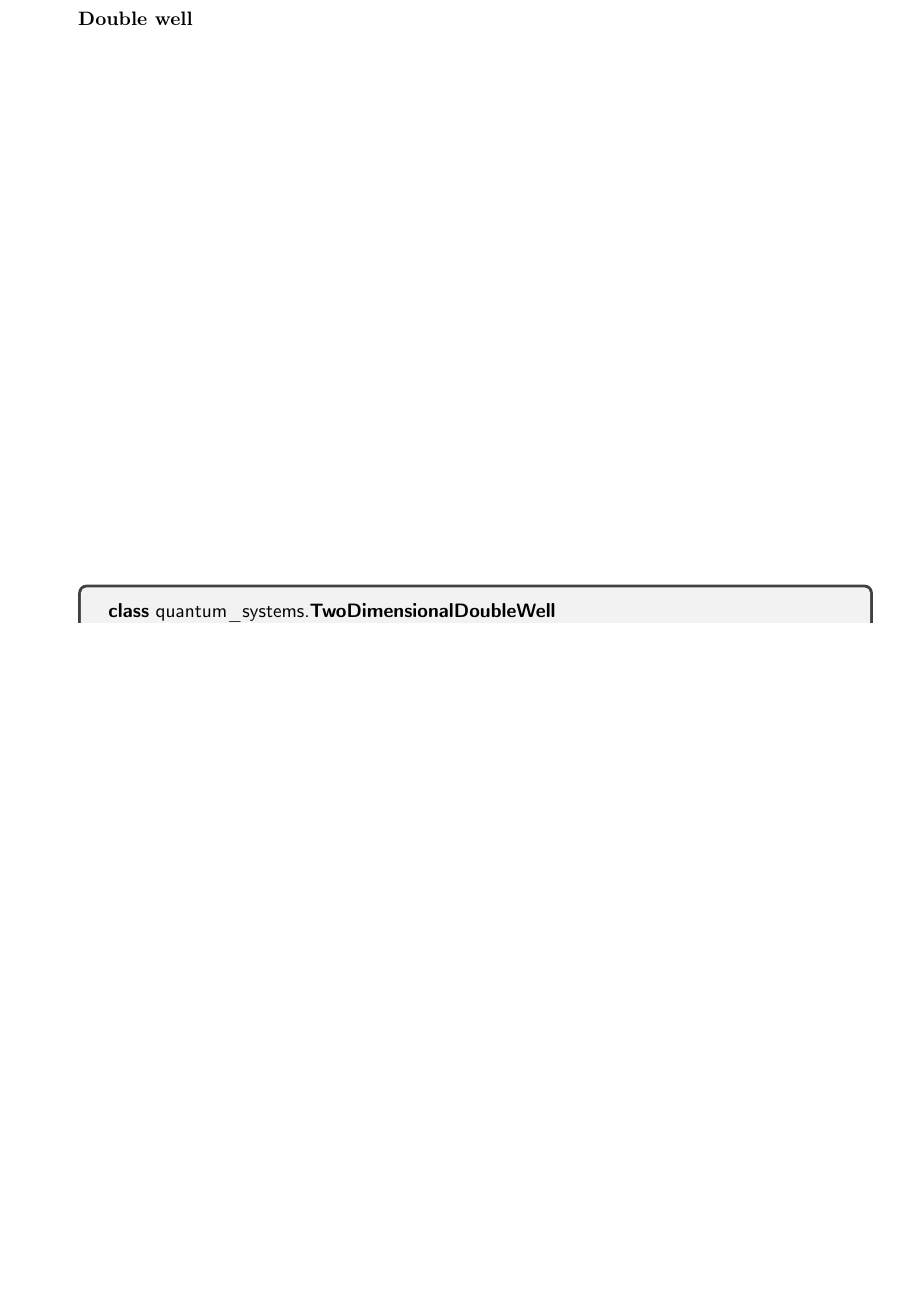
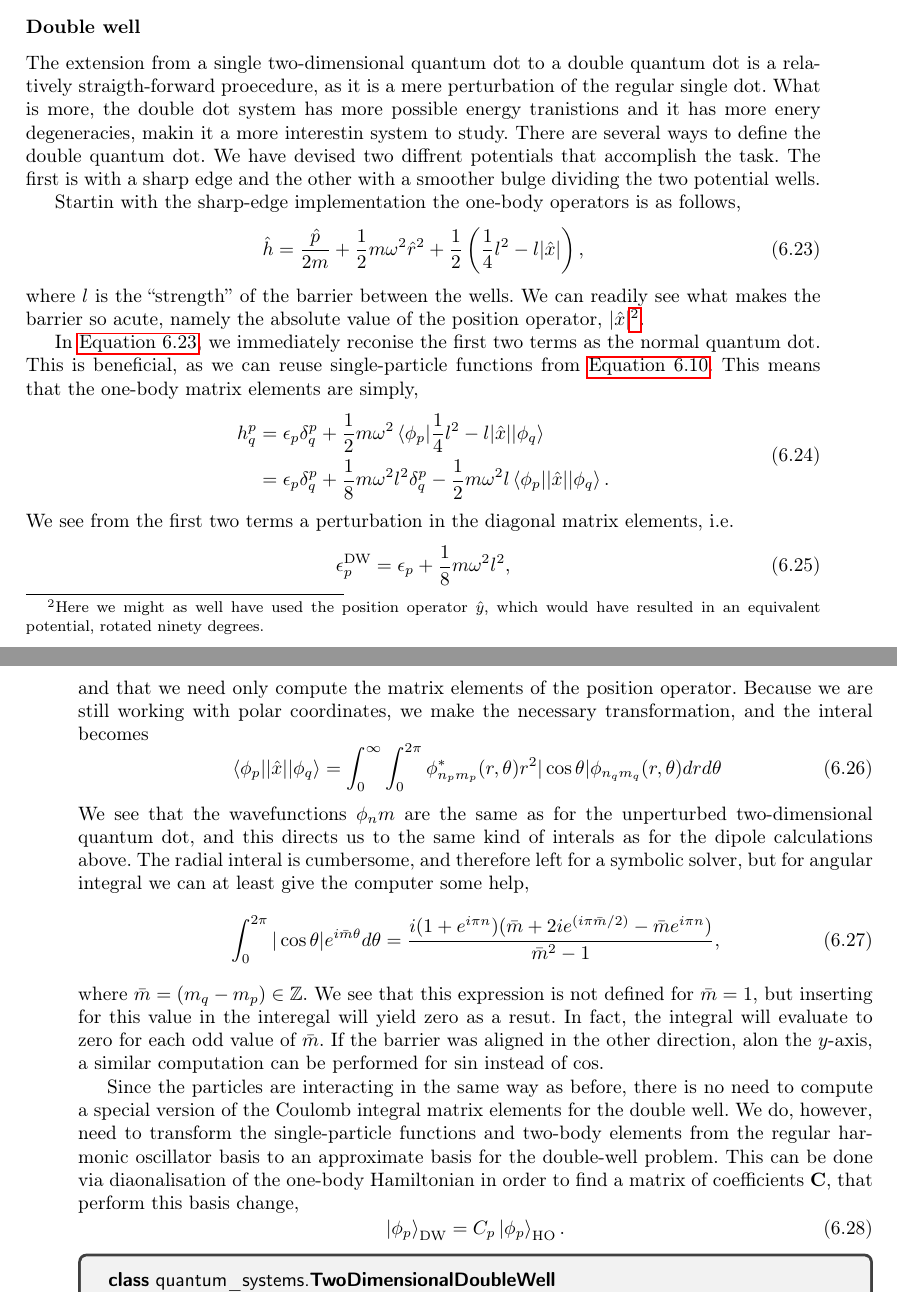
Before and after one commit to gregwinther/taifun, a LaTeX thesis (main.tex, which reads implementation/quantum_systems.tex): part of page 62 of 81 before the commit and two parts of pages 61 and 62 of 81 after it, the two joined at a grey line, cut so that both start at the same text, the shorter picture padded with empty space. Compiled offline with pdfLaTeX.

Commit message:
Sharp double well.

```diff
--- a/implementation/quantum_systems.tex
+++ b/implementation/quantum_systems.tex
@@ -467,6 +467,82 @@ is everything the user sees is the following,
 
 \subsubsection{Double well}
 
+The extension from a single two-dimensional quantum dot to a double
+quantum dot is a relatively straigth-forward proecedure, as it is
+a mere perturbation of the regular single dot. What is more, the
+double dot system has more possible energy tranistions and it has more
+enery degeneracies, makin it a more interestin system to study. There
+are several ways to define the double quantum dot. We have devised two
+diffrent potentials that accomplish the task. The first is with a
+sharp edge and the other with a smoother bulge dividing the two
+potential wells.
+
+Startin with the sharp-edge implementation the one-body operators is
+as follows,
+\begin{equation}
+    \label{eq:sharp_double_well_one_body}
+    \hat{h} = \frac{\hat{p}}{2m} + \frac{1}{2}m \omega^2 \hat{r}^2
+        + \frac{1}{2}\left(\frac{1}{4}l^2 - l |\hat{x}| \right),
+\end{equation}
+where $l$ is the ``strength'' of the barrier between the wells. We
+can readily see what makes the barrier so acute, namely the absolute
+value of the position operator, $|\hat{x}|$\footnote{Here we might as
+well have used the position operator $\hat{y}$, which would have resulted
+in an equivalent potential, rotated ninety degrees.}.
+
+In \autoref{eq:sharp_double_well_one_body}, we immediately reconise
+the first two terms as the normal quantum dot. This is beneficial, as we
+can reuse single-particle functions from \autoref{eq:2d_ho_eigenstate}.
+This means that the one-body matrix elements are simply,
+\begin{equation}
+    \begin{aligned}
+    h^p_q &= \epsilon_p\delta^p_q + \frac{1}{2}m\omega^2
+        \mel{\phi_p}{\frac{1}{4}l^2 - l |\hat{x}|}{\phi_q} \\
+    &= \epsilon_p\delta^p_q + \frac{1}{8}m \omega^2l^2\delta^p_q
+        - \frac{1}{2} m \omega^2l \mel{\phi_p}{|\hat{x}|}{\phi_q}.
+    \end{aligned}
+\end{equation}
+We see from the first two terms a perturbation in the diagonal matrix
+elements, i.e.
+\begin{equation}
+    \epsilon_p^{\text{DW}} = \epsilon_p + \frac{1}{8}m\omega^2l^2,
+\end{equation}
+and that we need only compute the matrix elements of the position operator.
+Because we are still working with polar coordinates, we make the necessary
+transformation, and the interal becomes
+\begin{equation}
+    \mel{\phi_p}{|\hat{x}|}{\phi_q}
+    = \int_0^\infty \int_0^{2\pi}
+        \phi_{n_pm_p}^*(r,\theta) r^2 |\cos\theta| \phi_{n_qm_q}(r,\theta)
+    drd\theta
+\end{equation}
+We see that the wavefunctions $\phi_nm$ are the same as for the unperturbed
+two-dimensional quantum dot, and this directs us to the same kind of interals
+as for the dipole calculations above. The radial interal is cumbersome, and
+therefore left for a symbolic solver, but for angular integral we can at least
+give the computer some help,
+\begin{equation}
+    \int_0^{2\pi} |\cos\theta| e^{i\bar{m}\theta} d\theta
+    = \frac{i(1 + e^{i\pi n})(\bar{m} + 2ie^{(i\pi \bar{m}/2)} - \bar{m}e^{i\pi n})}{\bar{m}^2 - 1},
+\end{equation}
+where $\bar{m} = (m_q - m_p) \in \mathbb{Z}$. We see that this expression is
+not defined for $\bar{m} = 1$, but inserting for this value in the interegal
+will yield zero as a resut. In fact, the integral will evaluate to zero for
+each odd value of $\bar{m}$. If the barrier was aligned in the other direction,
+alon the $y$-axis, a similar computation can be performed for $\sin$ instead of
+$\cos$.
+
+Since the particles are interacting in the same way as before, there is no need
+to compute a special version of the Coulomb integral matrix elements for the
+double well. We do, however, need to transform the single-particle functions and
+two-body elements from the regular harmonic oscillator basis to an approximate basis
+for the double-well problem. This can be done via diaonalisation of the one-body
+Hamiltonian in order to find a matrix of coefficients $\mathbf{C}$, that perform
+this basis change,
+\begin{equation}
+    \ket{\phi_p}_\text{DW} = C_p \ket{\phi_p}_\text{HO}.
+\end{equation}
+
 \input{implementation/doc/two_dim_double_dot.tex}
 
 \subsubsection{Magnetic field}
```
Also changed, not shown: main.pdf, implementation/quantum_systems.tex (2 more changed lines).
